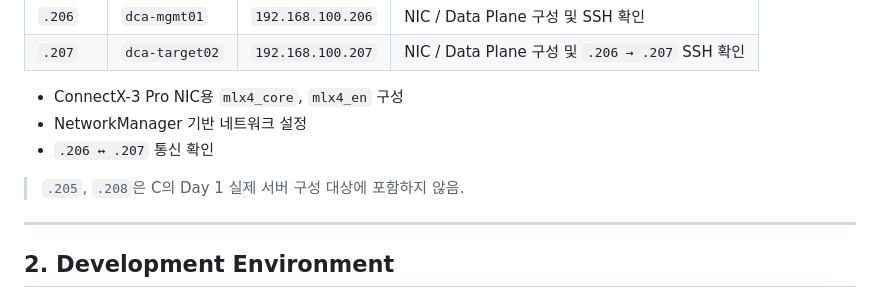
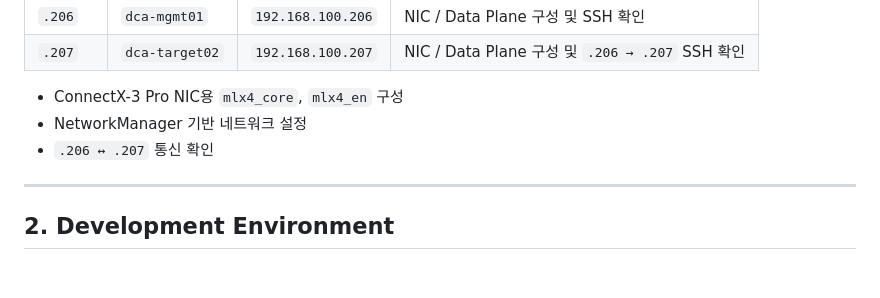
Before and after one commit to MS-DCT/who-broke-the-rack, a Markdown page: docs/day1.md, the part around the change. GitHub-like rendering; blank space fills up the shorter version.

```diff
--- a/docs/day1.md
+++ b/docs/day1.md
@@ -64,8 +64,6 @@ Day 1 C 서버 구성 대상: `.206`, `.207`
 - ConnectX-3 Pro NIC용 `mlx4_core`, `mlx4_en` 구성
 - NetworkManager 기반 네트워크 설정
 - `.206 ↔ .207` 통신 확인
-
-> `.205`, `.208`은 C의 Day 1 실제 서버 구성 대상에 포함하지 않음.
 
 ---
 
```
